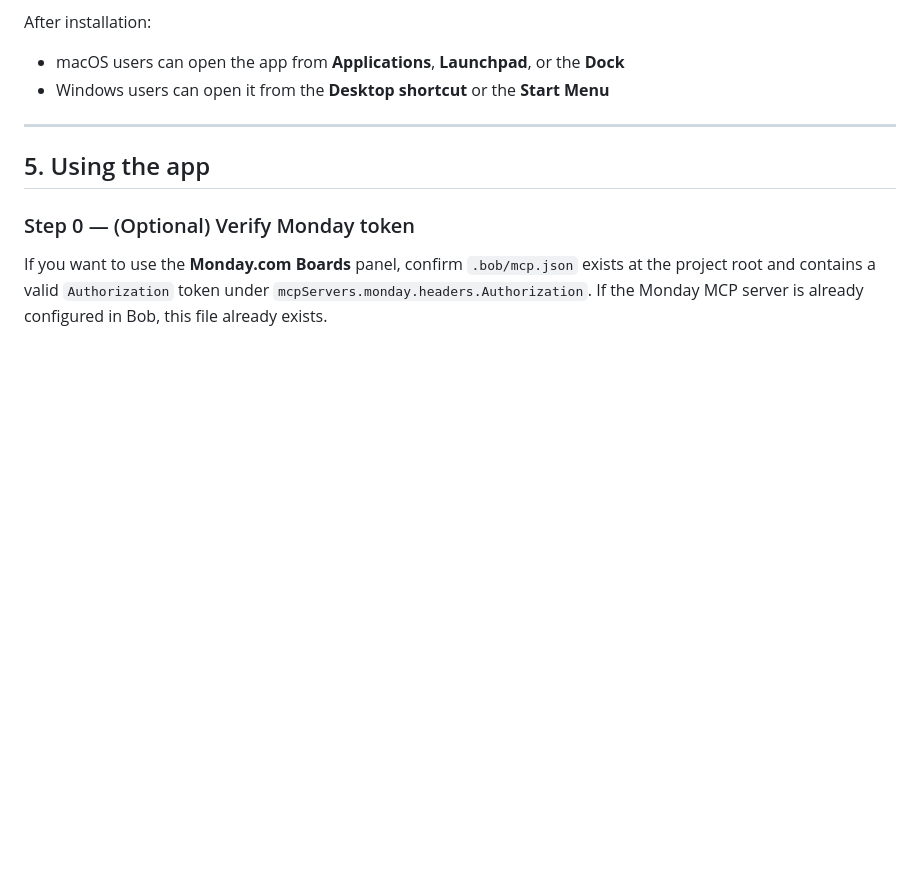
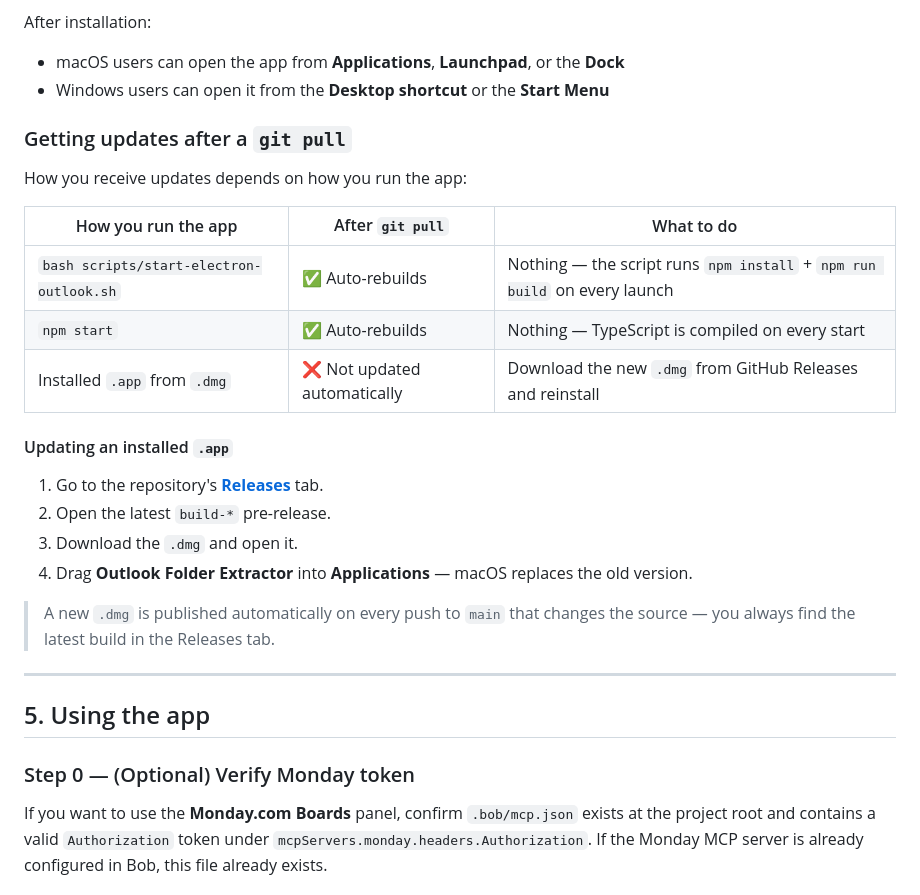
Before and after one commit to aairom/outlook-bob, a Markdown page: Docs/Quickstart.md, the part around the change. Rendered like a GitHub page; blank space fills up the shorter version.

Commit message:
Documentation update

```diff
--- a/Docs/Quickstart.md
+++ b/Docs/Quickstart.md
@@ -171,6 +171,25 @@ After the installer is built:
 After installation:
 - macOS users can open the app from **Applications**, **Launchpad**, or the **Dock**
 - Windows users can open it from the **Desktop shortcut** or the **Start Menu**
+
+### Getting updates after a `git pull`
+
+How you receive updates depends on how you run the app:
+
+| How you run the app | After `git pull` | What to do |
+|---|---|---|
+| `bash scripts/start-electron-outlook.sh` | ✅ Auto-rebuilds | Nothing — the script runs `npm install` + `npm run build` on every launch |
+| `npm start` | ✅ Auto-rebuilds | Nothing — TypeScript is compiled on every start |
+| Installed `.app` from `.dmg` | ❌ Not updated automatically | Download the new `.dmg` from GitHub Releases and reinstall |
+
+#### Updating an installed `.app`
+
+1. Go to the repository's **[Releases](https://github.com/aairom/outlook-bob/releases)** tab.
+2. Open the latest `build-*` pre-release.
+3. Download the `.dmg` and open it.
+4. Drag **Outlook Folder Extractor** into **Applications** — macOS replaces the old version.
+
+> A new `.dmg` is published automatically on every push to `main` that changes the source — you always find the latest build in the Releases tab.
 
 ---
 
```
